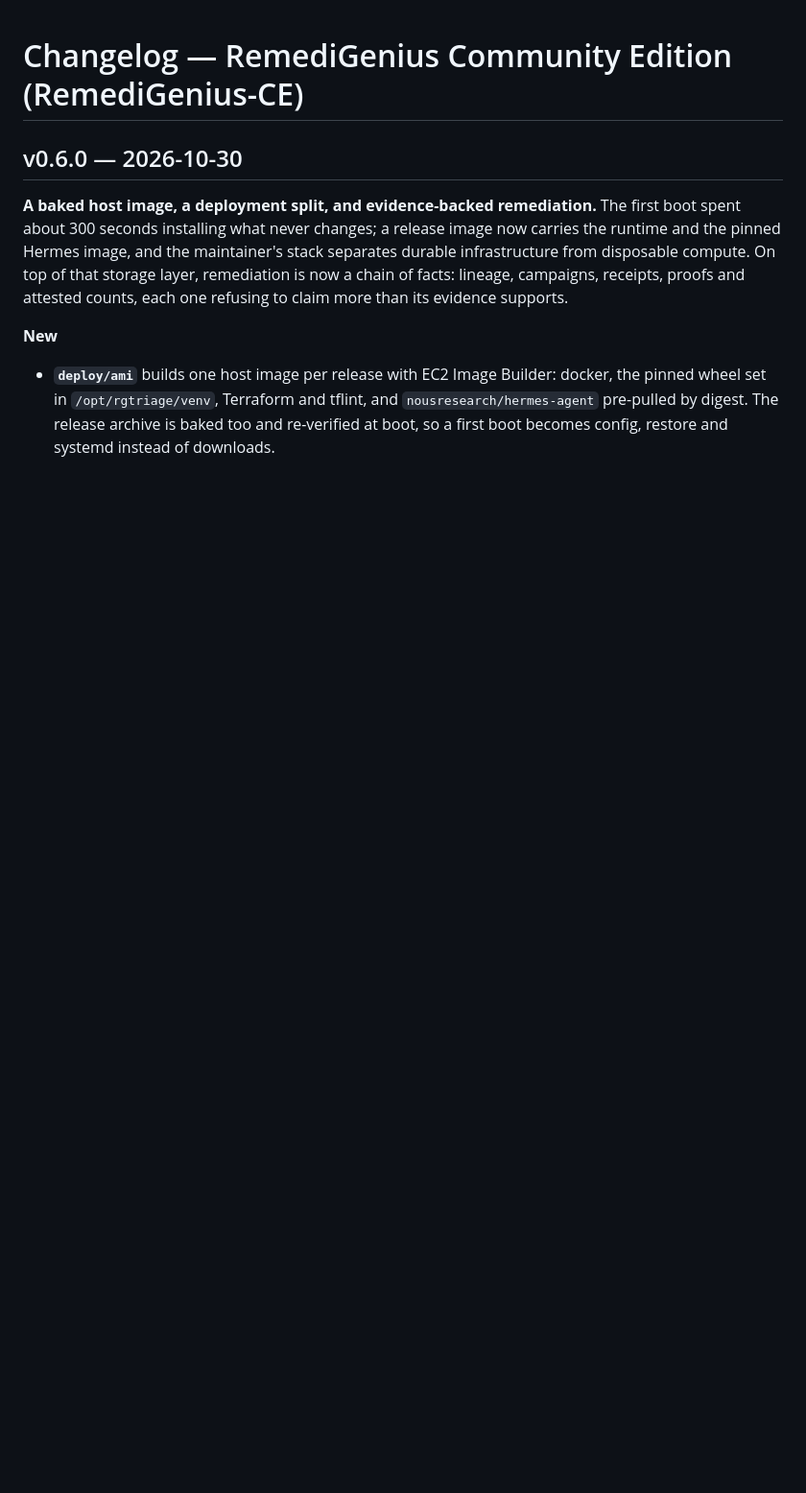
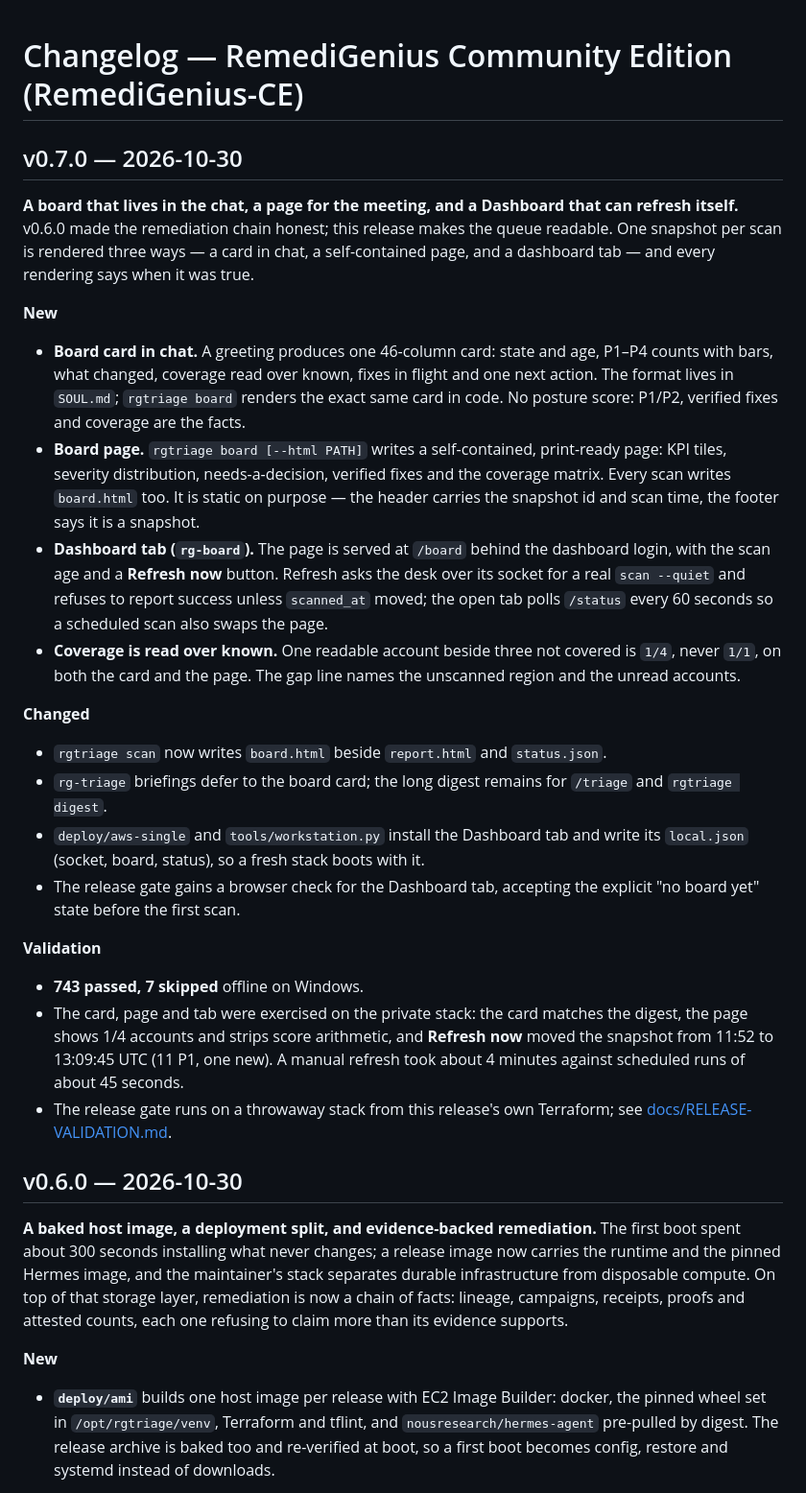
Before and after one commit to IaCGenius/RemediGenius, a Markdown page: CHANGELOG.md, the part around the change. Shown at 96% size. GitHub-like rendering; blank space fills up the shorter version.

Commit message:
Record the v0.7.0 release notes

```diff
--- a/CHANGELOG.md
+++ b/CHANGELOG.md
@@ -1,4 +1,39 @@
 # Changelog — RemediGenius Community Edition (RemediGenius-CE)
+
+## v0.7.0 — 2026-10-30
+
+**A board that lives in the chat, a page for the meeting, and a Dashboard that can refresh itself.** v0.6.0 made the
+remediation chain honest; this release makes the queue readable. One snapshot per scan is rendered three ways — a card
+in chat, a self-contained page, and a dashboard tab — and every rendering says when it was true.
+
+**New**
+- **Board card in chat.** A greeting produces one 46-column card: state and age, P1–P4 counts with bars, what changed,
+  coverage read over known, fixes in flight and one next action. The format lives in `SOUL.md`; `rgtriage board`
+  renders the exact same card in code. No posture score: P1/P2, verified fixes and coverage are the facts.
+- **Board page.** `rgtriage board [--html PATH]` writes a self-contained, print-ready page: KPI tiles, severity
+  distribution, needs-a-decision, verified fixes and the coverage matrix. Every scan writes `board.html` too. It is
+  static on purpose — the header carries the snapshot id and scan time, the footer says it is a snapshot.
+- **Dashboard tab (`rg-board`).** The page is served at `/board` behind the dashboard login, with the scan age and a
+  **Refresh now** button. Refresh asks the desk over its socket for a real `scan --quiet` and refuses to report success
+  unless `scanned_at` moved; the open tab polls `/status` every 60 seconds so a scheduled scan also swaps the page.
+- **Coverage is read over known.** One readable account beside three not covered is `1/4`, never `1/1`, on both the
+  card and the page. The gap line names the unscanned region and the unread accounts.
+
+**Changed**
+- `rgtriage scan` now writes `board.html` beside `report.html` and `status.json`.
+- `rg-triage` briefings defer to the board card; the long digest remains for `/triage` and `rgtriage digest`.
+- `deploy/aws-single` and `tools/workstation.py` install the Dashboard tab and write its `local.json` (socket, board,
+  status), so a fresh stack boots with it.
+- The release gate gains a browser check for the Dashboard tab, accepting the explicit "no board yet" state before the
+  first scan.
+
+**Validation**
+- **743 passed, 7 skipped** offline on Windows.
+- The card, page and tab were exercised on the private stack: the card matches the digest, the page shows 1/4 accounts
+  and strips score arithmetic, and **Refresh now** moved the snapshot from 11:52 to 13:09:45 UTC (11 P1, one new).
+  A manual refresh took about 4 minutes against scheduled runs of about 45 seconds.
+- The release gate runs on a throwaway stack from this release's own Terraform; see
+  [docs/RELEASE-VALIDATION.md](docs/RELEASE-VALIDATION.md).
 
 ## v0.6.0 — 2026-10-30
 
```
